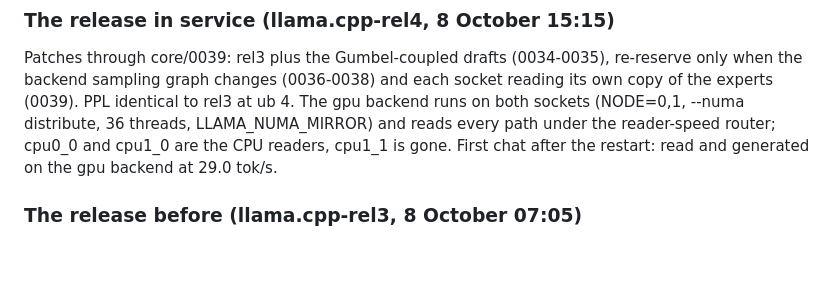
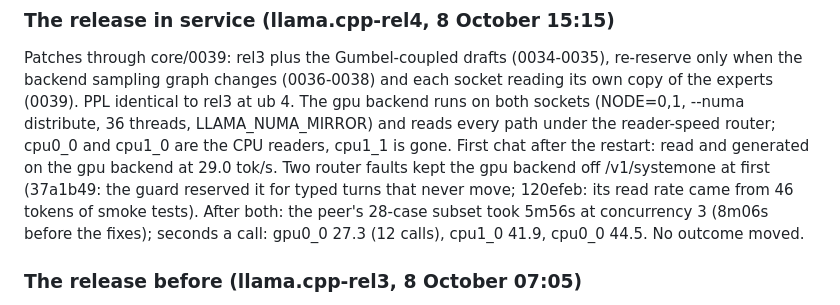
Before and after one commit to Vortiago/llama-arbiter, a Markdown page: docs/GPU-FOLLOWUPS.md, the part around the change. GitHub-like rendering; blank space fills up the shorter version.

Commit message:
docs: rel4 with the router fixes: a systemone subset in 5m56s
Co-Authored-By: Claude Opus 5.5 <noreply@anthropic.com>
Claude-Session: https://claude.ai/code/session_01C6MCJC4HTKxvuGjKjqDuqQ

```diff
--- a/docs/GPU-FOLLOWUPS.md
+++ b/docs/GPU-FOLLOWUPS.md
@@ -102,6 +102,11 @@ ub 4. The gpu backend runs on both sockets (NODE=0,1, --numa distribute, 36
 threads, LLAMA_NUMA_MIRROR) and reads every path under the reader-speed
 router; cpu0_0 and cpu1_0 are the CPU readers, cpu1_1 is gone. First chat
 after the restart: read and generated on the gpu backend at 29.0 tok/s.
+Two router faults kept the gpu backend off /v1/systemone at first (37a1b49:
+the guard reserved it for typed turns that never move; 120efeb: its read rate
+came from 46 tokens of smoke tests). After both: the peer's 28-case subset
+took 5m56s at concurrency 3 (8m06s before the fixes); seconds a call:
+gpu0_0 27.3 (12 calls), cpu1_0 41.9, cpu0_0 44.5. No outcome moved.
 
 ### The release before (llama.cpp-rel3, 8 October 07:05)
 
```
